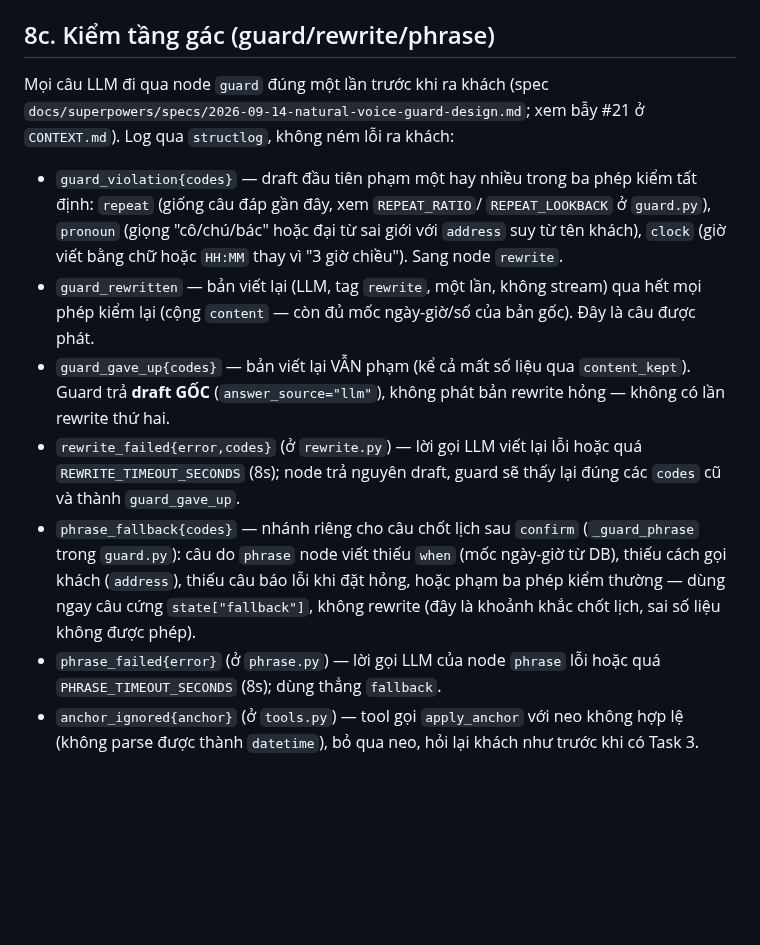
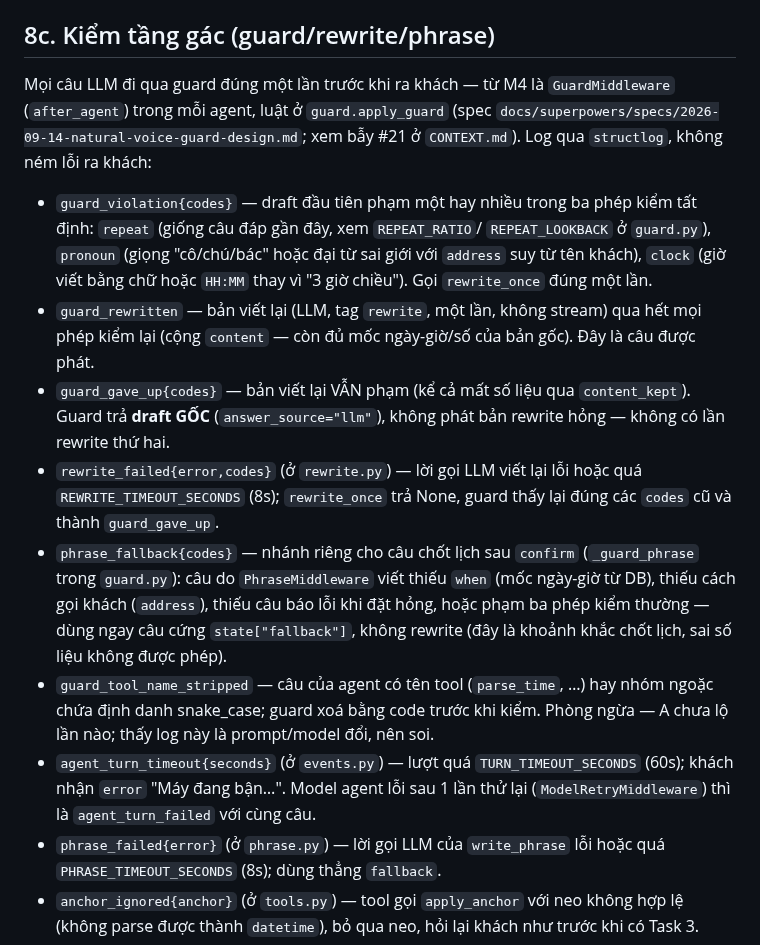
Before and after one commit to BuiHenry1404/salona-booking, a Markdown page: RUNBOOK.md, the part around the change. Rendered like a GitHub page; blank space fills up the shorter version.

```diff
--- a/RUNBOOK.md
+++ b/RUNBOOK.md
@@ -247,7 +247,8 @@ Azure treo) — lượt cũ bị huỷ êm, không phát `error`, không ghi `co
 
 ## 8c. Kiểm tầng gác (guard/rewrite/phrase)
 
-Mọi câu LLM đi qua node `guard` đúng một lần trước khi ra khách (spec
+Mọi câu LLM đi qua guard đúng một lần trước khi ra khách — từ M4 là
+`GuardMiddleware` (`after_agent`) trong mỗi agent, luật ở `guard.apply_guard` (spec
 `docs/superpowers/specs/2026-09-14-natural-voice-guard-design.md`; xem bẫy #21
 ở `CONTEXT.md`). Log qua `structlog`, không ném lỗi ra khách:
 
@@ -255,7 +256,7 @@ Mọi câu LLM đi qua node `guard` đúng một lần trước khi ra khách (s
   kiểm tất định: `repeat` (giống câu đáp gần đây, xem `REPEAT_RATIO`/
   `REPEAT_LOOKBACK` ở `guard.py`), `pronoun` (giọng "cô/chú/bác" hoặc đại từ
   sai giới với `address` suy từ tên khách), `clock` (giờ viết bằng chữ hoặc
-  `HH:MM` thay vì "3 giờ chiều"). Sang node `rewrite`.
+  `HH:MM` thay vì "3 giờ chiều"). Gọi `rewrite_once` đúng một lần.
 - `guard_rewritten` — bản viết lại (LLM, tag `rewrite`, một lần, không stream)
   qua hết mọi phép kiểm lại (cộng `content` — còn đủ mốc ngày-giờ/số của bản
   gốc). Đây là câu được phát.
@@ -263,15 +264,21 @@ Mọi câu LLM đi qua node `guard` đúng một lần trước khi ra khách (s
   `content_kept`). Guard trả **draft GỐC** (`answer_source="llm"`), không phát
   bản rewrite hỏng — không có lần rewrite thứ hai.
 - `rewrite_failed{error,codes}` (ở `rewrite.py`) — lời gọi LLM viết lại lỗi
-  hoặc quá `REWRITE_TIMEOUT_SECONDS` (8s); node trả nguyên draft, guard sẽ thấy
+  hoặc quá `REWRITE_TIMEOUT_SECONDS` (8s); `rewrite_once` trả None, guard thấy
   lại đúng các `codes` cũ và thành `guard_gave_up`.
 - `phrase_fallback{codes}` — nhánh riêng cho câu chốt lịch sau `confirm`
-  (`_guard_phrase` trong `guard.py`): câu do `phrase` node viết thiếu `when`
+  (`_guard_phrase` trong `guard.py`): câu do `PhraseMiddleware` viết thiếu `when`
   (mốc ngày-giờ từ DB), thiếu cách gọi khách (`address`), thiếu câu báo lỗi khi
   đặt hỏng, hoặc phạm ba phép kiểm thường — dùng ngay câu cứng
   `state["fallback"]`, không rewrite (đây là khoảnh khắc chốt lịch, sai số liệu
   không được phép).
-- `phrase_failed{error}` (ở `phrase.py`) — lời gọi LLM của node `phrase` lỗi
+- `guard_tool_name_stripped` — câu của agent có tên tool (`parse_time`, …) hay
+  nhóm ngoặc chứa định danh snake_case; guard xoá bằng code trước khi kiểm.
+  Phòng ngừa — A chưa lộ lần nào; thấy log này là prompt/model đổi, nên soi.
+- `agent_turn_timeout{seconds}` (ở `events.py`) — lượt quá `TURN_TIMEOUT_SECONDS`
+  (60s); khách nhận `error` "Máy đang bận…". Model agent lỗi sau 1 lần thử lại
+  (`ModelRetryMiddleware`) thì là `agent_turn_failed` với cùng câu.
+- `phrase_failed{error}` (ở `phrase.py`) — lời gọi LLM của `write_phrase` lỗi
   hoặc quá `PHRASE_TIMEOUT_SECONDS` (8s); dùng thẳng `fallback`.
 - `anchor_ignored{anchor}` (ở `tools.py`) — tool gọi `apply_anchor` với neo
   không hợp lệ (không parse được thành `datetime`), bỏ qua neo, hỏi lại khách
```
Also changed, not shown: AGENTS.md (+1 -1 lines), CONTEXT.md (+33 -13 lines).
